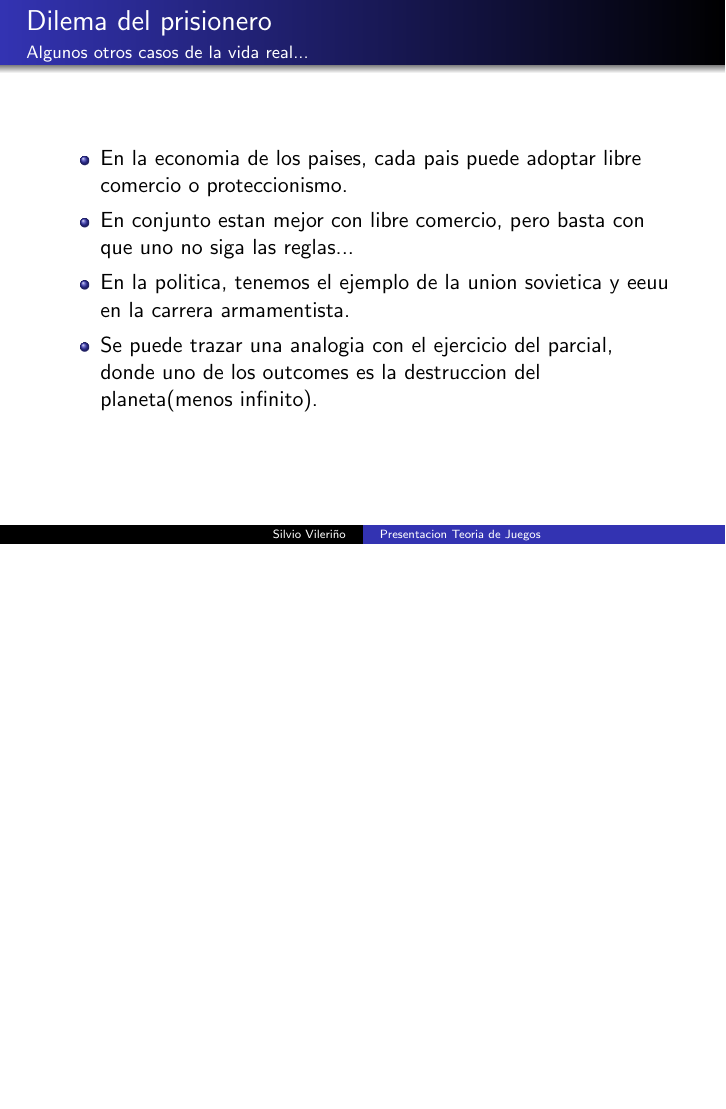
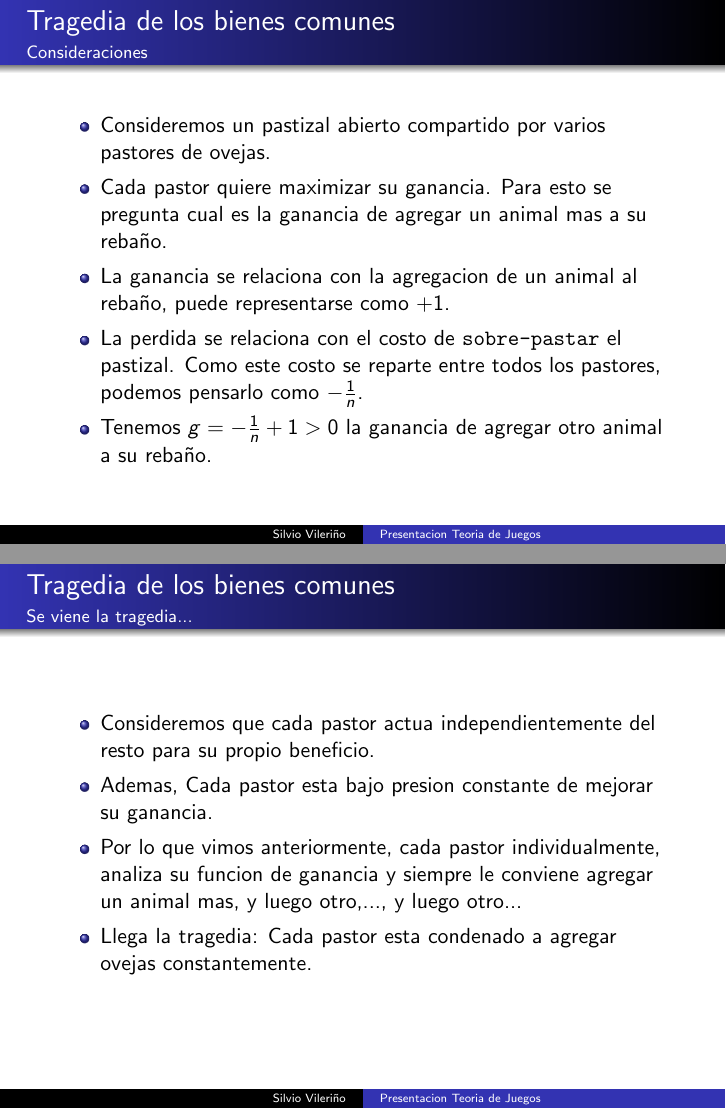
Before and after one commit to svilerino/gametheory, LaTeX slides (slides-final/slides.tex): page 119 of 119 before the commit and pages 124 and 128 of 147 after it, the two joined at a grey line, the shorter picture padded with empty space. Compiled offline with pdfLaTeX.

Commit message:
Progreso slides. Fix Makefile

```diff
--- a/slides-final/slides.tex
+++ b/slides-final/slides.tex
@@ -487,3 +487,100 @@
   \end{itemize}
 \end{frame}
 
+\begin{frame}
+  \frametitle{Tragedia de los bienes comunes}
+  \framesubtitle{Consideraciones}
+  \begin{itemize}
+    \setlength{\itemsep}{4pt}
+    \item Consideremos un pastizal abierto compartido por varios pastores de ovejas.
+    \pause
+    \item Cada pastor quiere maximizar su ganancia. Para esto se pregunta cual es la ganancia de agregar un animal mas a su rebaño.
+    \pause
+    \item La ganancia se relaciona con la agregacion de un animal al rebaño, puede representarse como +1.
+    \pause
+    \item La perdida se relaciona con el costo de \texttt{sobre-pastar} el pastizal. Como este costo se reparte entre todos los pastores, podemos pensarlo como $-\frac{1}{n}$.
+    \pause
+    \item Tenemos $ g = -\frac{1}{n} + 1 > 0$ la ganancia de agregar otro animal a su rebaño.
+  \end{itemize}
+\end{frame}
+
+\begin{frame}
+  \frametitle{Tragedia de los bienes comunes}
+  \framesubtitle{Se viene la tragedia...}
+  \begin{itemize}
+    \setlength{\itemsep}{4pt}
+    \item Consideremos que cada pastor actua independientemente del resto para su propio beneficio.
+    \pause
+    \item Ademas, Cada pastor esta bajo presion constante de mejorar su ganancia.
+    \pause
+    \item Por lo que vimos anteriormente, cada pastor individualmente, analiza su funcion de ganancia y siempre le conviene agregar un animal mas, y luego otro,..., y luego otro...
+    \pause
+    \item Llega la tragedia: Cada pastor esta condenado a agregar ovejas constantemente.
+  \end{itemize}
+\end{frame}
+
+\begin{frame}
+  \frametitle{Tragedia de los bienes comunes}
+  \framesubtitle{Formalizando}
+  \begin{itemize}
+    \setlength{\itemsep}{4pt}
+    \item Agreguemos la condicion de que la perdida de agregar una nueva oveja al pastizal crezca linealmente con la cantidad de ovejas mas alla del limite del pastizal.
+    \pause
+    \item Sea $m \in \mathbb{N}$ el numero de pastores.
+    \pause
+    \item Sea $s \in \mathbb{N}$ el numero de ovejas promedio por pastor cuando el pastizal esta lleno.
+    \pause
+    \item Sea $N = m \times s$ el numero total de ovejas en el rebaño.
+    \pause
+    \item El valor de cada oveja dentro de las $N$ del rebaño inicial es +1.
+    \pause
+    \item El valor de perdida \textbf{en cada oveja} por cada oveja agregada mas alla del pastizal(over-grazing) es $b \in \mathbb{R}$
+    \pause
+    \item Sea $x \in \mathbb{N}$ el numero de ovejas agregadas mas alla del pastizal(over-grazing).
+  \end{itemize}
+\end{frame}
+
+\begin{frame}
+  \frametitle{Tragedia de los bienes comunes}
+  \framesubtitle{Formalizando(cont)}
+  \begin{itemize}
+    \setlength{\itemsep}{4pt}
+    \item Bajo estas condiciones mencionadas en la diapositiva anterior, tenemos que:
+    \pause
+    \item El valor de cada oveja en \texttt{over-grazing} es $(1-bx)$
+    \pause
+    \item El valor del rebaño total es de $(N + x) . (1-bx)$
+    \pause
+    \item Se dice que ocurre \texttt{over-grazing} cuando el hecho de agregar una nueva oveja decrementa el valor del rebaño total. Es decir $ N > (N + x) . (1-bx) \longleftrightarrow b > \frac{1}{N}$
+    \pause
+    \item Modelemos el problema como un juego de suma no nula.
+    \pause
+    \item Tenemos 2 jugadores: \textbf{Nuestro pastor}, \textbf{El resto de los pastores}.
+    \pause
+    \item Cada jugador tiene opciones, que se detallan a continuacion.
+  \end{itemize}
+\end{frame}
+
+\begin{frame}
+  \frametitle{Tragedia de los bienes comunes}
+  \framesubtitle{Formalizando(cont)}
+  \begin{itemize}
+    \setlength{\itemsep}{8pt}
+    \item Opciones de \textbf{Nuestro pastor}:
+    \begin{itemize}
+      \item Agregar una oveja
+      \item No agregar una oveja
+    \end{itemize}
+    \pause
+    \item Opciones de \textbf{El resto de los pastores}:
+    \begin{itemize}
+      \item Agregar una oveja cada uno
+      \item No agregar \textbf{ninguna} oveja
+    \end{itemize}
+    \pause
+
+  \end{itemize}
+\end{frame}
+
+\begin{frame}
+  \frametitle{Tragedia de los bienes comunes}
@@ -489,0 +599 @@
+  \frametitle{Tragedia de los bienes comunes}
```
Also changed, not shown: slides-final/Makefile, slides-final/fig/pagos-generico-mipastor.png (added), slides-final/fig/pagos-generico-restopastores.png (added), slides-final/slides.pdf (added), slides-final/slides.tex (23 more changed lines).
